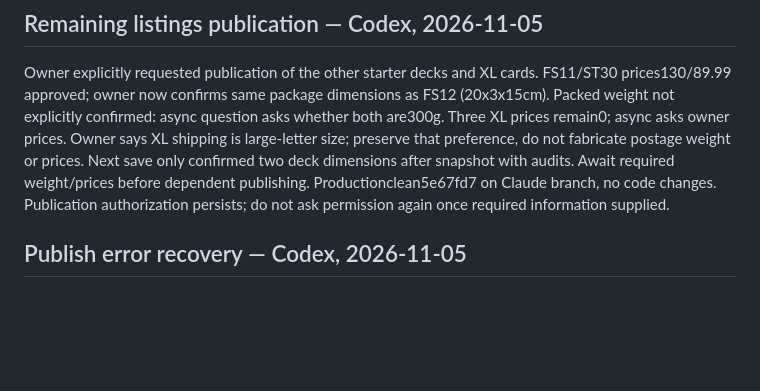
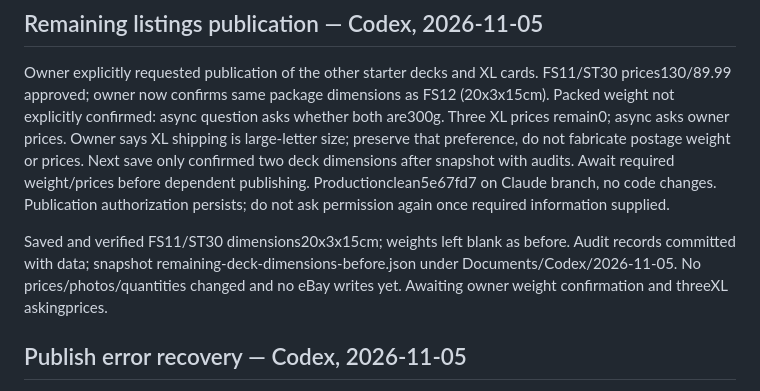
Before and after one commit to nicgrr/automation-platform, a Markdown page: HANDOFF.md, the part around the change. Rendered like a GitHub page; blank space fills up the shorter version.

Commit message:
Record saved dimensions and pending publication inputs
Agent: Codex

```diff
--- a/HANDOFF.md
+++ b/HANDOFF.md
@@ -14,6 +14,11 @@ postage weight or prices. Next save only confirmed two deck dimensions after
 snapshot with audits. Await required weight/prices before dependent publishing.
 Productionclean5e67fd7 on Claude branch, no code changes. Publication authorization
 persists; do not ask permission again once required information supplied.
+
+Saved and verified FS11/ST30 dimensions20x3x15cm; weights left blank as before.
+Audit records committed with data; snapshot remaining-deck-dimensions-before.json
+under Documents/Codex/2026-11-05. No prices/photos/quantities changed and no eBay
+writes yet. Awaiting owner weight confirmation and threeXL askingprices.
 
 ## Publish error recovery — Codex, 2026-11-05
 
```
